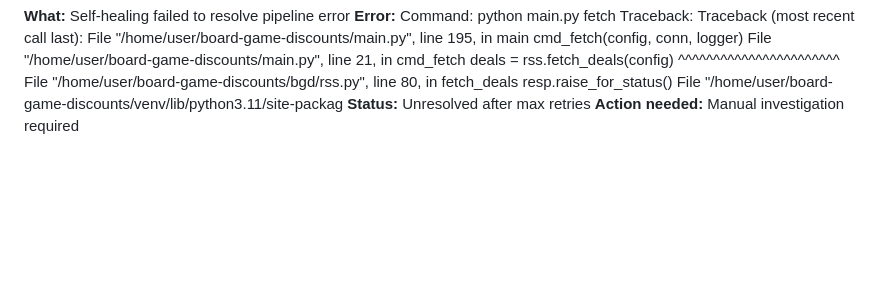
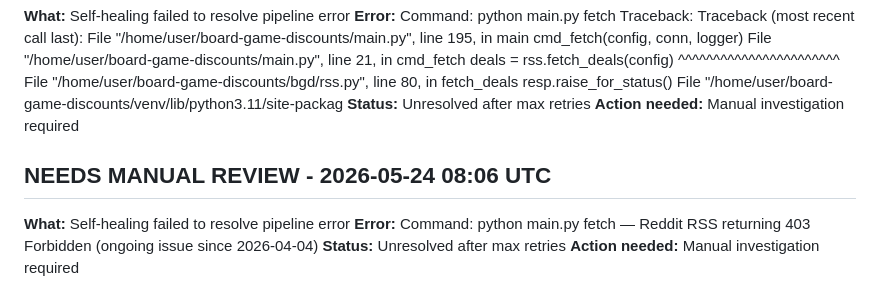
Before and after one commit to deanndraper/board-game-discounts, a Markdown page: TODO.md, the part around the change. GitHub-like rendering; blank space fills up the shorter version.

Commit message:
Daily deal update
https://claude.ai/code/session_01Fq9AarSfj1fSuu4rceQ84A

```diff
--- a/TODO.md
+++ b/TODO.md
@@ -348,3 +348,9 @@ Traceback (most recent call last):
   File "/home/user/board-game-discounts/venv/lib/python3.11/site-packag
 **Status:** Unresolved after max retries
 **Action needed:** Manual investigation required
+
+## NEEDS MANUAL REVIEW - 2026-05-24 08:06 UTC
+**What:** Self-healing failed to resolve pipeline error
+**Error:** Command: python main.py fetch — Reddit RSS returning 403 Forbidden (ongoing issue since 2026-04-04)
+**Status:** Unresolved after max retries
+**Action needed:** Manual investigation required
```
